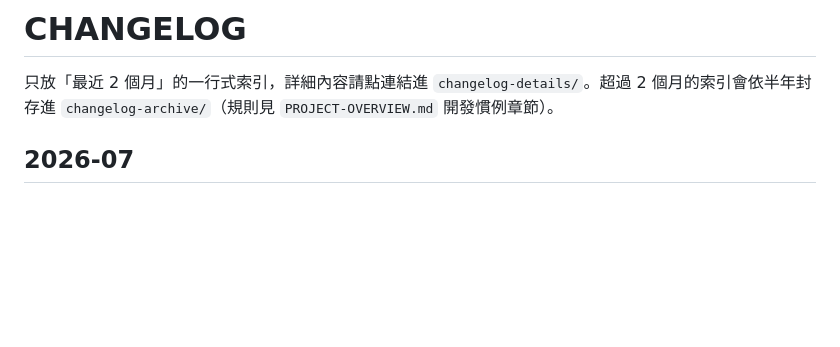
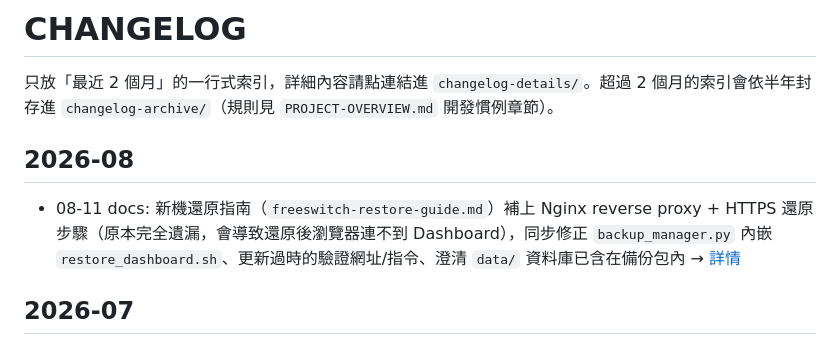
Before and after one commit to RobinHung1976/ESI-FreeSwitch, a Markdown page: reorg/CHANGELOG.md, the part around the change. Drawn GitHub-style; blank space fills up the shorter version.

Commit message:
docs: 新機還原指南補上 Nginx/HTTPS 還原步驟，修正過時驗證指令，澄清 data/ 已含在備份包內

```diff
--- a/reorg/CHANGELOG.md
+++ b/reorg/CHANGELOG.md
@@ -1,6 +1,10 @@
 # CHANGELOG
 
 只放「最近 2 個月」的一行式索引，詳細內容請點連結進 `changelog-details/`。超過 2 個月的索引會依半年封存進 `changelog-archive/`（規則見 `PROJECT-OVERVIEW.md` 開發慣例章節）。
+
+## 2026-08
+
+- 08-11 docs: 新機還原指南（`freeswitch-restore-guide.md`）補上 Nginx reverse proxy + HTTPS 還原步驟（原本完全遺漏，會導致還原後瀏覽器連不到 Dashboard），同步修正 `backup_manager.py` 內嵌 `restore_dashboard.sh`、更新過時的驗證網址/指令、澄清 `data/` 資料庫已含在備份包內 → [詳情](changelog-details/20260811-restore-guide-nginx-gap-fix.md)
 
 ## 2026-07
 
```
Also changed, not shown: reorg/PROJECT-OVERVIEW.md (+1 -1 lines), reorg/changelog-details/20260811-restore-guide-nginx-gap-fix.md (added, +49 -0 lines).
